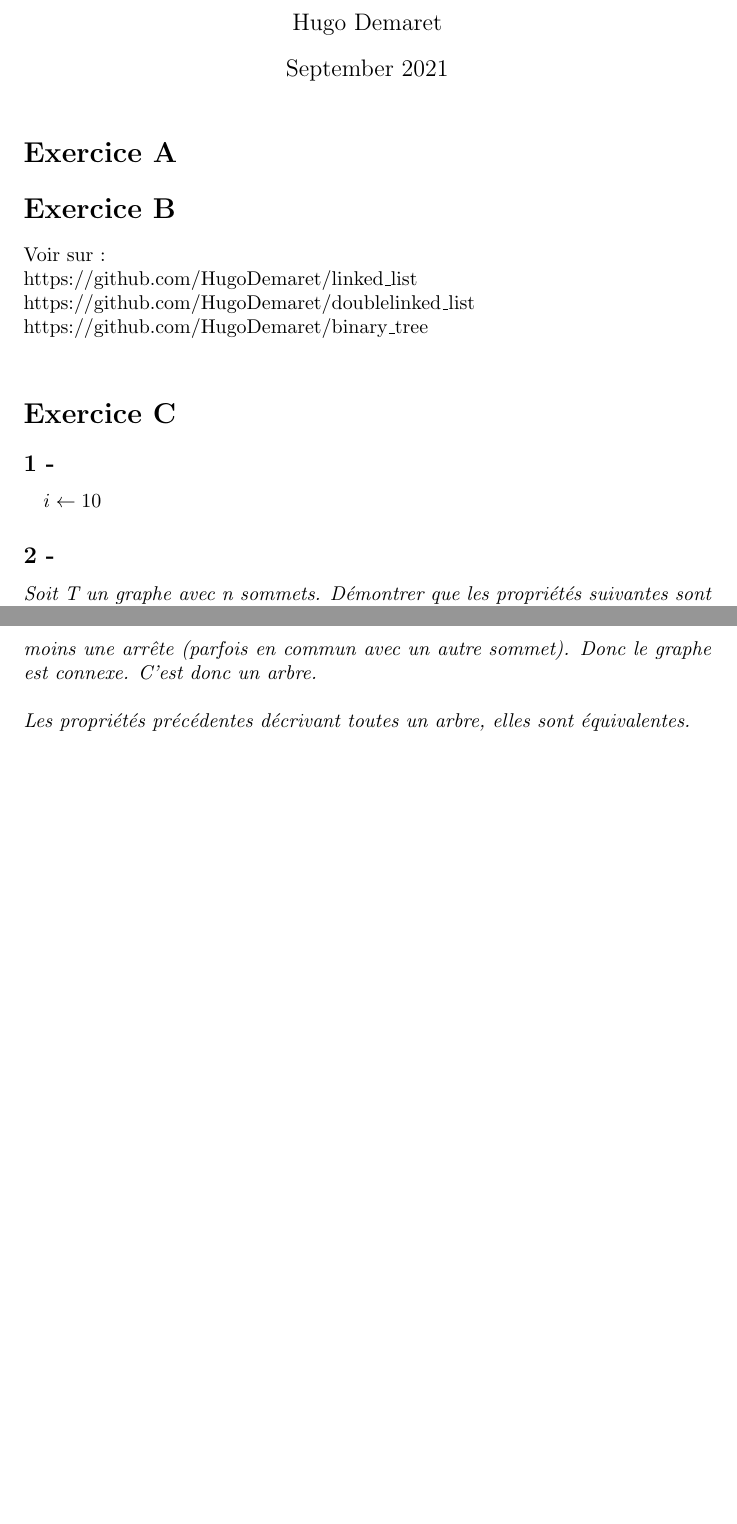
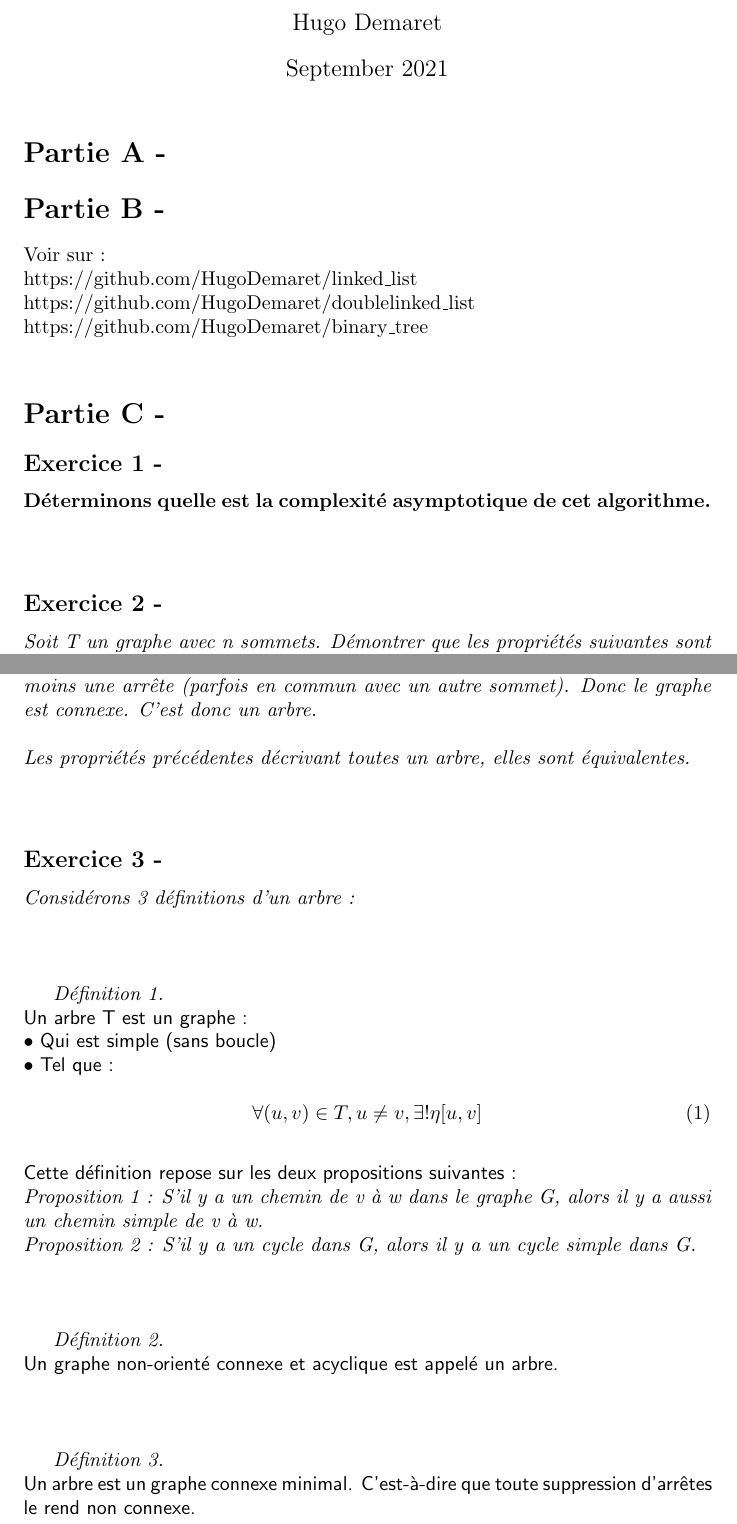
Before and after one commit to HugoDemaret/algo_avanC, a LaTeX document (TP01/td01.tex): two parts of pages 1 and 2 of 2, joined at a grey line, cut so that both start at the same text, the shorter picture padded with empty space. Compiled offline with pdfLaTeX.

Commit message:
Exercice 3 - definition

```diff
--- a/TP01/td01.tex
+++ b/TP01/td01.tex
@@ -8,19 +8,17 @@
 \date{September 2021}
 \begin{document}
 \maketitle
-\section*{Exercice A}
-\section*{Exercice B}
+\section*{Partie A -}
+\section*{Partie B -}
 Voir sur :\\
 https://github.com/HugoDemaret/linked\_list\\
 https://github.com/HugoDemaret/doublelinked\_list\\
 https://github.com/HugoDemaret/binary\_tree\\
 
-\section*{Exercice C}
-\subsection*{1 -}
-\begin{algorithmic}
-\State $i \gets 10$
-\end{algorithmic}
-\subsection*{2 -}
+\section*{Partie C -}
+\subsection*{Exercice 1 -}
+\textbf{Déterminons quelle est la complexité asymptotique de cet algorithme.}\\\\
+\subsection*{Exercice 2 -}
 \textit{Soit T un graphe avec n sommets. Démontrer que les propriétés suivantes sont équivalentes.}\\\\
 \textbf{(1) T est un arbre}\\
 \textit{La définition d'un arbre est : Graphe acyclique et connexe.}\\\\
@@ -31,6 +29,25 @@ https://github.com/HugoDemaret/binary\_tree\\
 \textbf{(4) T est un graphe acyclique avec n-1 arrête}\\
 \textit{T est un graphe simple. Un graphe acyclique est un graphe simple (la boucle serait un cycle). Le graphe possède n-1 arrêtes, donc chaque sommet possède au moins une arrête (parfois en commun avec un autre sommet). Donc le graphe est connexe. C'est donc un arbre.}\\\\
 \textit{Les propriétés précédentes décrivant toutes un arbre, elles sont équivalentes.}\\\\
+\subsection*{Exercice 3 -}
+\textit{Considérons 3 définitions d'un arbre : }\\\\\\
+
+\textit{Définition 1.}\\
+\textsf{Un arbre T est un graphe :}\\
+\textsf{• Qui est simple (sans boucle)}\\
+\textsf{• Tel que : }\\
+\begin{equation}
+\forall (u,v) \in T, u \neq v, \exists! \eta[u,v]
+\end{equation}\\
+\textsf{Cette définition repose sur les deux propositions suivantes :}\\
+\textit{Proposition 1 : S'il y a un chemin de v à w dans le graphe G, alors il y a aussi un chemin simple de v à w.}\\
+\textit{Proposition 2 : S'il y a un cycle dans G, alors il y a un cycle simple dans G.}\\\\\\
+
+\textit{Définition 2.}\\
+\textsf{Un graphe non-orienté connexe et acyclique est appelé un arbre.}\\\\\\
+
+\textit{Définition 3.}\\
+\textsf{Un arbre est un graphe connexe minimal. C'est-à-dire que toute suppression d'arrêtes le rend non connexe.}\\\\\\
 
 
 
```
Also changed, not shown: TP01/td01.pdf, 1 other file.
